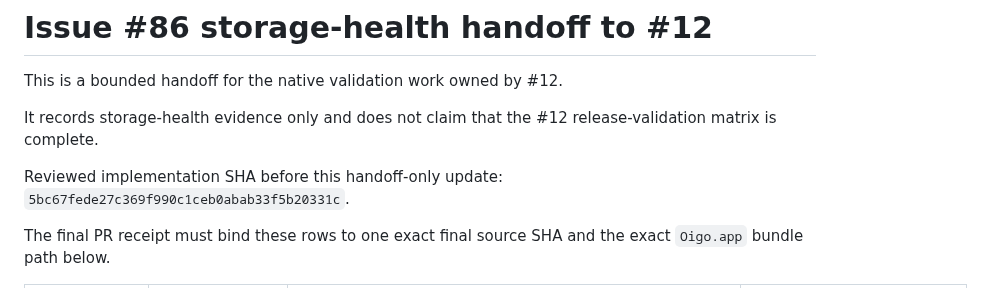
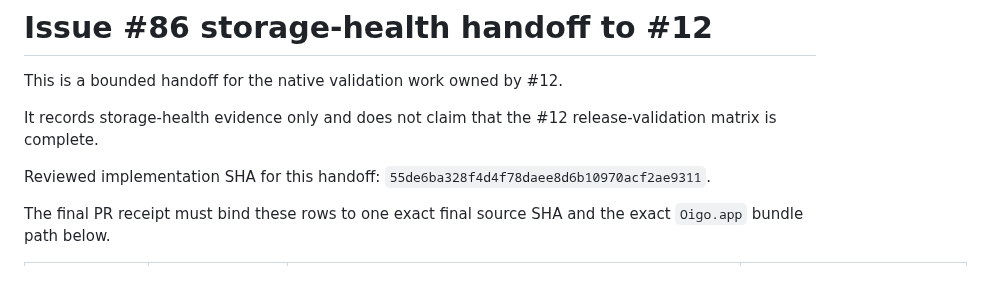
Before and after one commit to douglasjarquin/oigo, a Markdown page: docs/issue-86-storage-health-handoff.md, the part around the change. Rendered like a GitHub page.

Commit message:
docs(storage): bind native validation handoff

```diff
--- a/docs/issue-86-storage-health-handoff.md
+++ b/docs/issue-86-storage-health-handoff.md
@@ -4,7 +4,7 @@ This is a bounded handoff for the native validation work owned by #12.
 
 It records storage-health evidence only and does not claim that the #12 release-validation matrix is complete.
 
-Reviewed implementation SHA before this handoff-only update: `5bc67fede27c369f990c1ceb0abab33f5b20331c`.
+Reviewed implementation SHA for this handoff: `55de6ba328f4d4f78daee8d6b10970acf2ae9311`.
 
 The final PR receipt must bind these rows to one exact final source SHA and the exact `Oigo.app` bundle path below.
 
```
